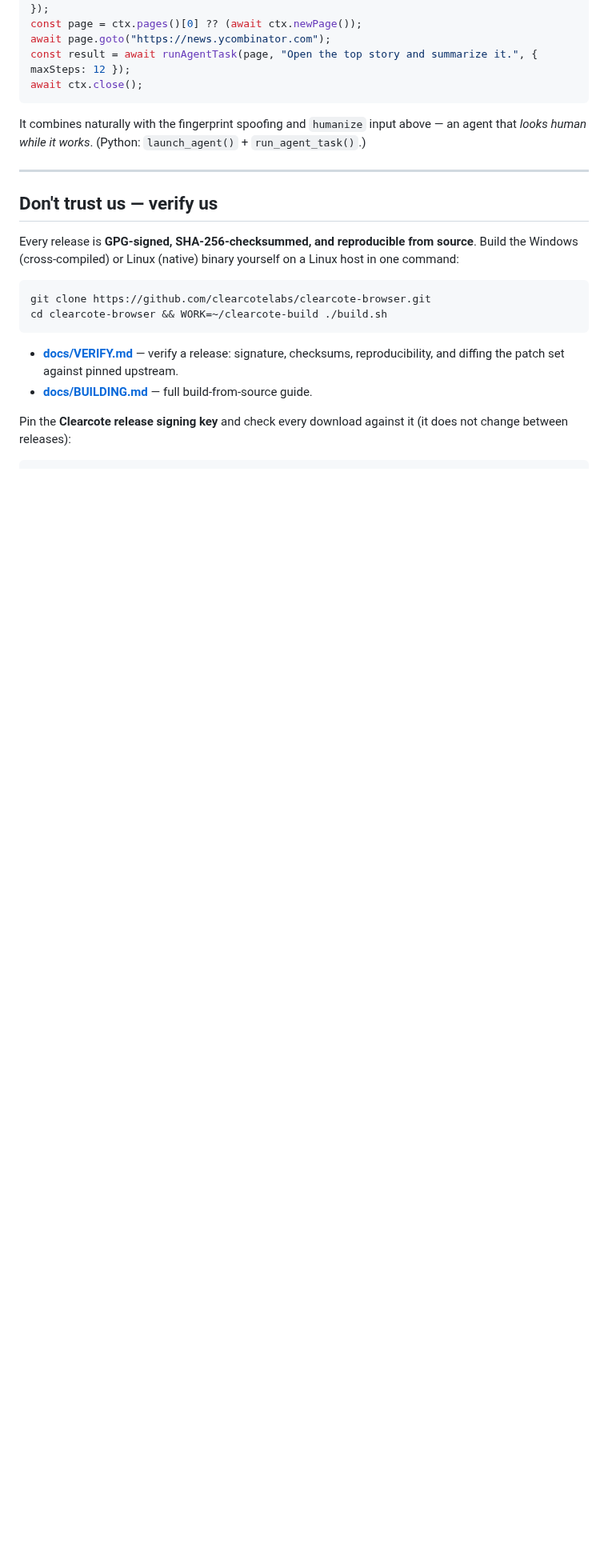
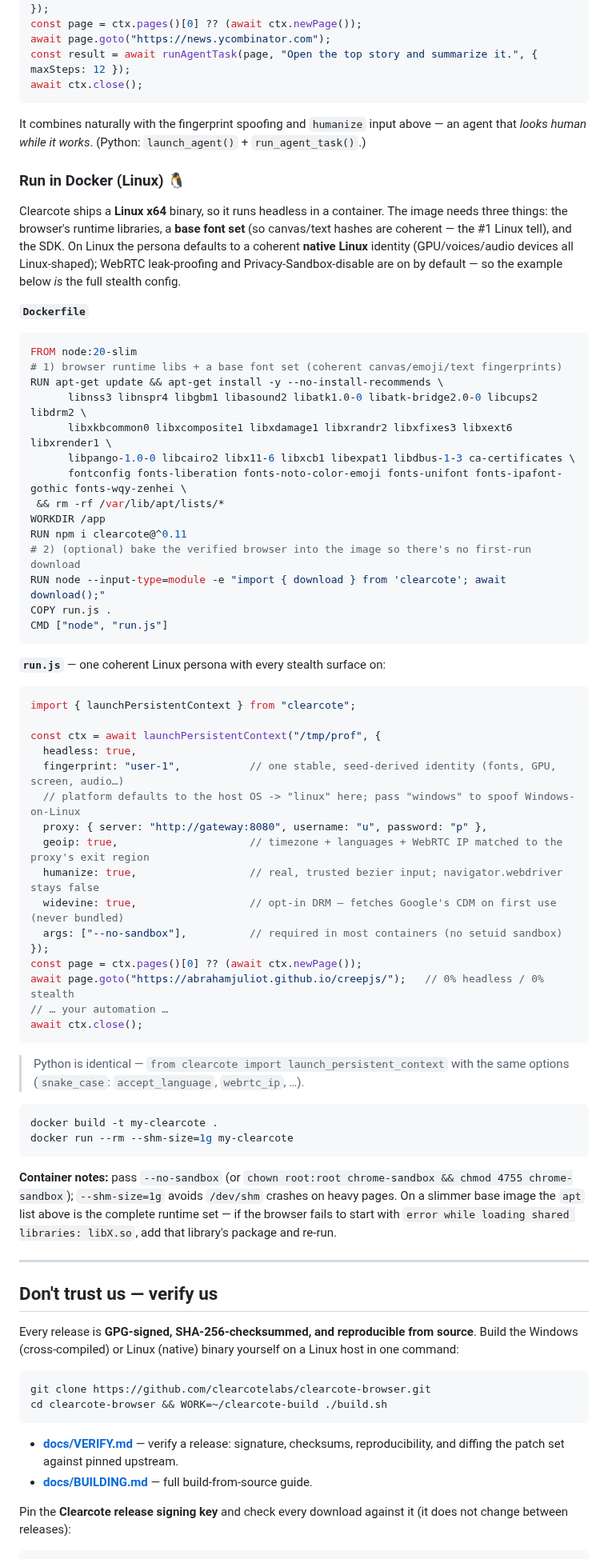
Before and after one commit to clearcotelabs/clearcote-browser, a Markdown page: README.md, the part around the change. Shown at 80% size. GitHub-like rendering; blank space fills up the shorter version.

Commit message:
docs: README — one-shot Docker (Linux) recipe with the full stealth config

````diff
--- a/README.md
+++ b/README.md
@@ -176,6 +176,56 @@ await ctx.close();
 
 It combines naturally with the fingerprint spoofing and `humanize` input above — an agent that *looks human while it works*. (Python: `launch_agent()` + `run_agent_task()`.)
 
+### Run in Docker (Linux) 🐧
+
+Clearcote ships a **Linux x64** binary, so it runs headless in a container. The image needs three things: the browser's runtime libraries, a **base font set** (so canvas/text hashes are coherent — the #1 Linux tell), and the SDK. On Linux the persona defaults to a coherent **native Linux** identity (GPU/voices/audio devices all Linux-shaped); WebRTC leak-proofing and Privacy-Sandbox-disable are on by default — so the example below *is* the full stealth config.
+
+**`Dockerfile`**
+```dockerfile
+FROM node:20-slim
+# 1) browser runtime libs + a base font set (coherent canvas/emoji/text fingerprints)
+RUN apt-get update && apt-get install -y --no-install-recommends \
+      libnss3 libnspr4 libgbm1 libasound2 libatk1.0-0 libatk-bridge2.0-0 libcups2 libdrm2 \
+      libxkbcommon0 libxcomposite1 libxdamage1 libxrandr2 libxfixes3 libxext6 libxrender1 \
+      libpango-1.0-0 libcairo2 libx11-6 libxcb1 libexpat1 libdbus-1-3 ca-certificates \
+      fontconfig fonts-liberation fonts-noto-color-emoji fonts-unifont fonts-ipafont-gothic fonts-wqy-zenhei \
+ && rm -rf /var/lib/apt/lists/*
+WORKDIR /app
+RUN npm i clearcote@^0.11
+# 2) (optional) bake the verified browser into the image so there's no first-run download
+RUN node --input-type=module -e "import { download } from 'clearcote'; await download();"
+COPY run.js .
+CMD ["node", "run.js"]
+```
+
+**`run.js`** — one coherent Linux persona with every stealth surface on:
+```javascript
+import { launchPersistentContext } from "clearcote";
+
+const ctx = await launchPersistentContext("/tmp/prof", {
+  headless: true,
+  fingerprint: "user-1",           // one stable, seed-derived identity (fonts, GPU, screen, audio…)
+  // platform defaults to the host OS -> "linux" here; pass "windows" to spoof Windows-on-Linux
+  proxy: { server: "http://gateway:8080", username: "u", password: "p" },
+  geoip: true,                     // timezone + languages + WebRTC IP matched to the proxy's exit region
+  humanize: true,                  // real, trusted bezier input; navigator.webdriver stays false
+  widevine: true,                  // opt-in DRM — fetches Google's CDM on first use (never bundled)
+  args: ["--no-sandbox"],          // required in most containers (no setuid sandbox)
+});
+const page = ctx.pages()[0] ?? (await ctx.newPage());
+await page.goto("https://abrahamjuliot.github.io/creepjs/");   // 0% headless / 0% stealth
+// … your automation …
+await ctx.close();
+```
+> Python is identical — `from clearcote import launch_persistent_context` with the same options (`snake_case`: `accept_language`, `webrtc_ip`, …).
+
+```bash
+docker build -t my-clearcote .
+docker run --rm --shm-size=1g my-clearcote
+```
+
+**Container notes:** pass `--no-sandbox` (or `chown root:root chrome-sandbox && chmod 4755 chrome-sandbox`); `--shm-size=1g` avoids `/dev/shm` crashes on heavy pages. On a slimmer base image the `apt` list above is the complete runtime set — if the browser fails to start with `error while loading shared libraries: libX.so`, add that library's package and re-run.
+
 ---
 
 ## Don't trust us — verify us
````
